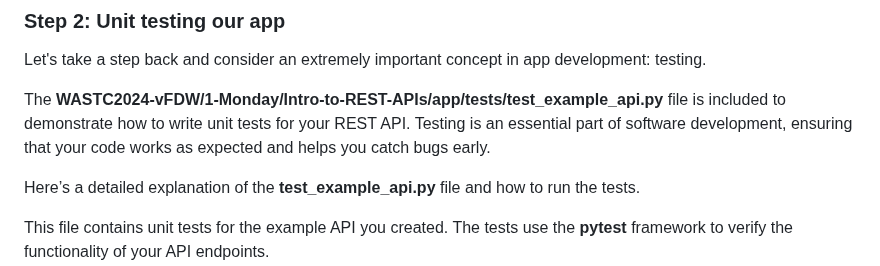
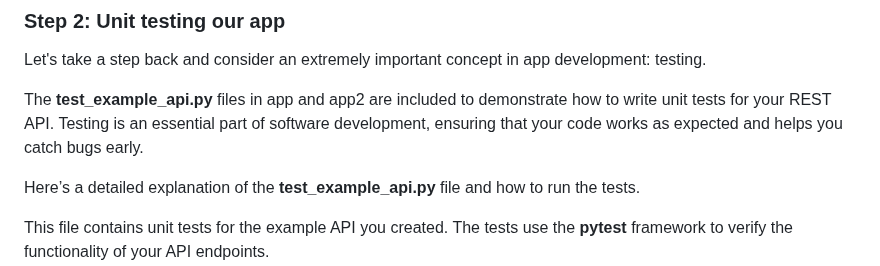
Before and after one commit to CiscoDevNet/WASTC2024-vFDW, a Markdown page: 1-Monday/Intro-to-REST-APIs/README.md, the part around the change. Drawn GitHub-style.

```diff
--- a/1-Monday/Intro-to-REST-APIs/README.md
+++ b/1-Monday/Intro-to-REST-APIs/README.md
@@ -134,7 +134,7 @@ In **main.py**, uncomment lines 4 and 16, save the file and reload the webpage (
 
 Let's take a step back and consider an extremely important concept in app development: testing.
 
-The **WASTC2024-vFDW/1-Monday/Intro-to-REST-APIs/app/tests/test_example_api.py** file is included to demonstrate how to write unit tests for your REST API. Testing is an essential part of software development, ensuring that your code works as expected and helps you catch bugs early.
+The **test_example_api.py** files in app and app2 are included to demonstrate how to write unit tests for your REST API. Testing is an essential part of software development, ensuring that your code works as expected and helps you catch bugs early.
 
 Here’s a detailed explanation of the **test_example_api.py** file and how to run the tests.
 
```
